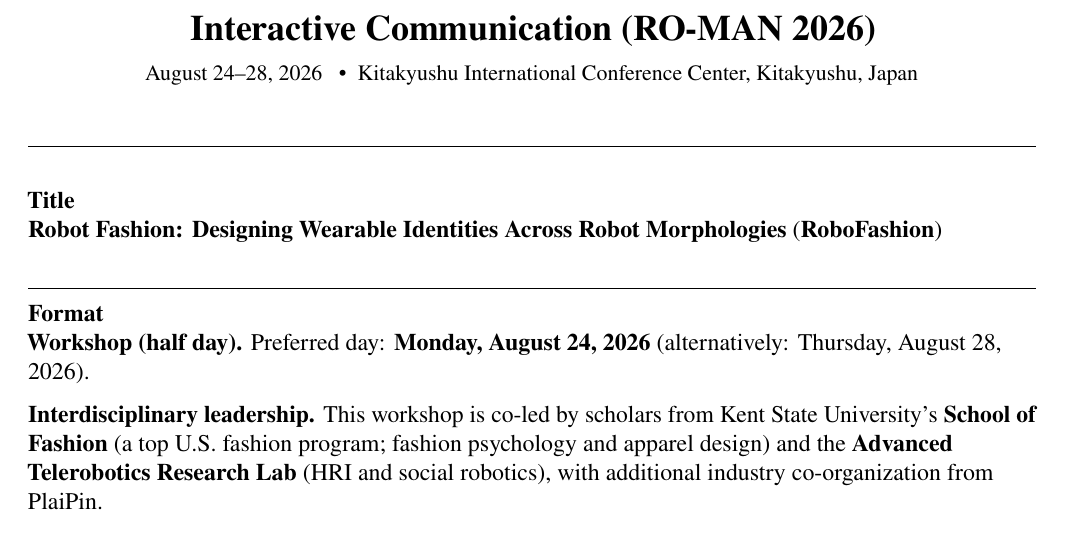
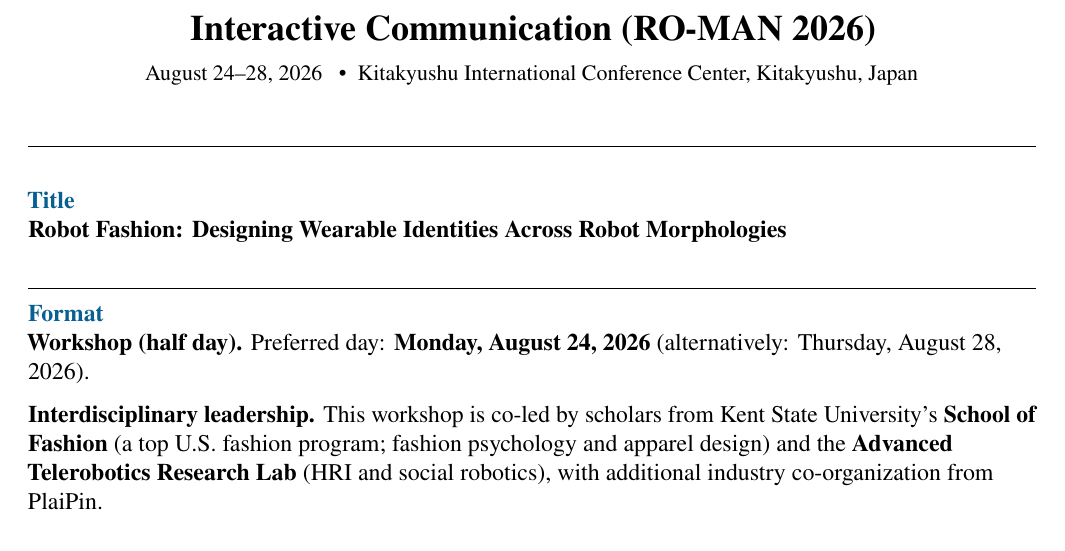
Before and after one commit to kPatch/2026-ROMAN-Workshop-Robot-Fashion, a LaTeX document (roman2026_wt_robot_fashion_workshop.tex): part of page 1 of 6, cut so that both start at the same text. Compiled offline with pdfLaTeX.

Commit message:
feat: add font color

```diff
--- a/roman2026_wt_robot_fashion_workshop.tex
+++ b/roman2026_wt_robot_fashion_workshop.tex
@@ -25,7 +25,7 @@
 
 \newcolumntype{Y}{>{\raggedright\arraybackslash}X}
 \newcommand{\FormField}[2]{#1 & #2\\}
-\newcommand{\FormSection}[1]{\par\vspace{0.75\baselineskip}\noindent\rule{\textwidth}{0.4pt}\par\vspace{2pt}\noindent\textbf{#1}\par}
+\newcommand{\FormSection}[1]{\par\vspace{0.75\baselineskip}\noindent\rule{\textwidth}{0.4pt}\par\vspace{2pt}\noindent\textbf{\textcolor{MidnightBlue}{#1}}\par}
 \newcommand{\FormBlockSep}{\par\vspace{0.5\baselineskip}}
 \newcommand{\OrganizerBlock}[7]{%
   \begingroup
@@ -70,8 +70,8 @@
 \noindent\rule{\textwidth}{0.8pt}
 \vspace{2pt}
 
-\noindent\textbf{Title}\par
-\textbf{Robot Fashion: Designing Wearable Identities Across Robot Morphologies} (\textbf{RoboFashion})
+\noindent\textbf{\textcolor{MidnightBlue}{Title}}\par
+\textbf{Robot Fashion: Designing Wearable Identities Across Robot Morphologies}
 
 \FormSection{Format}
 \textbf{Workshop (half day).} Preferred day: \textbf{Monday, August 24, 2026} (alternatively: Thursday, August 28, 2026).
```
